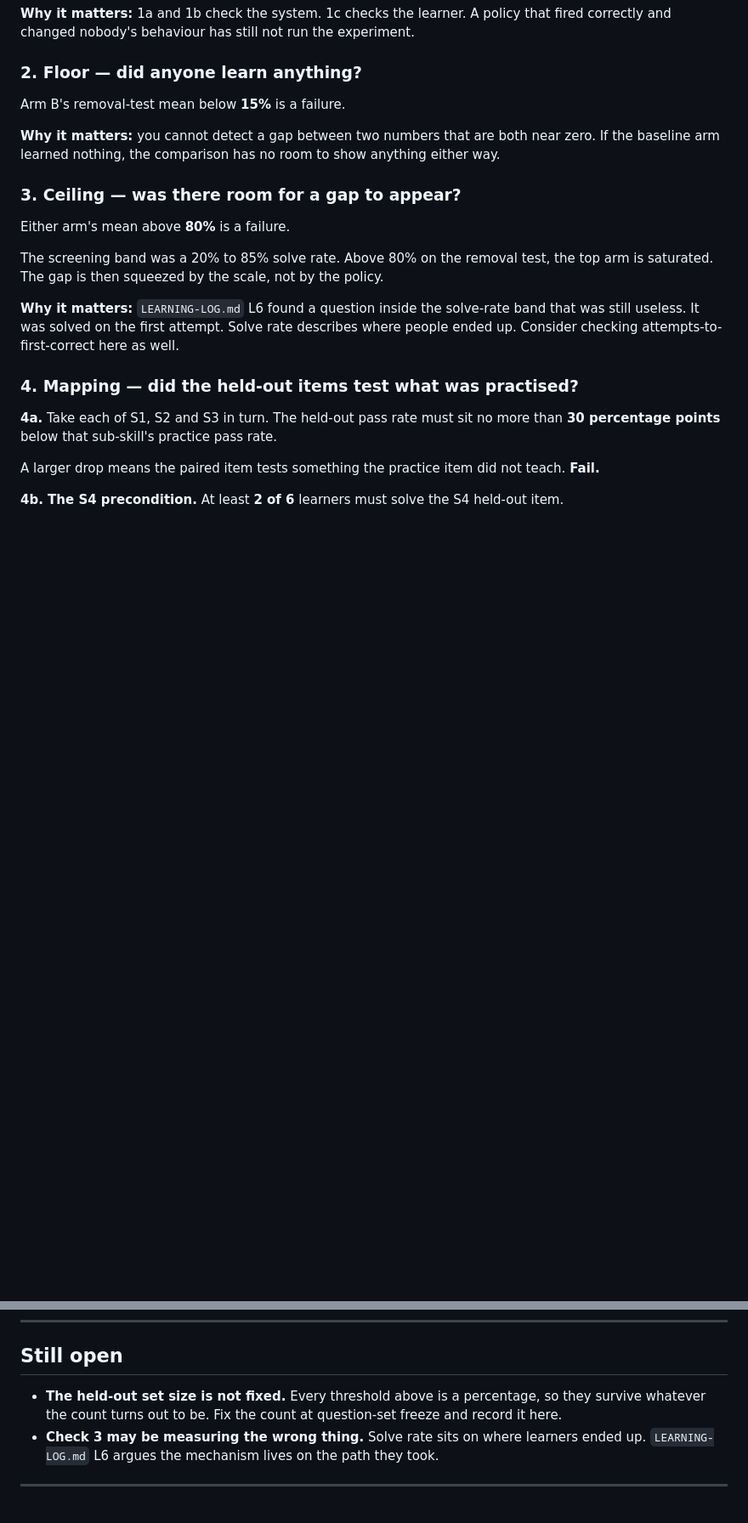
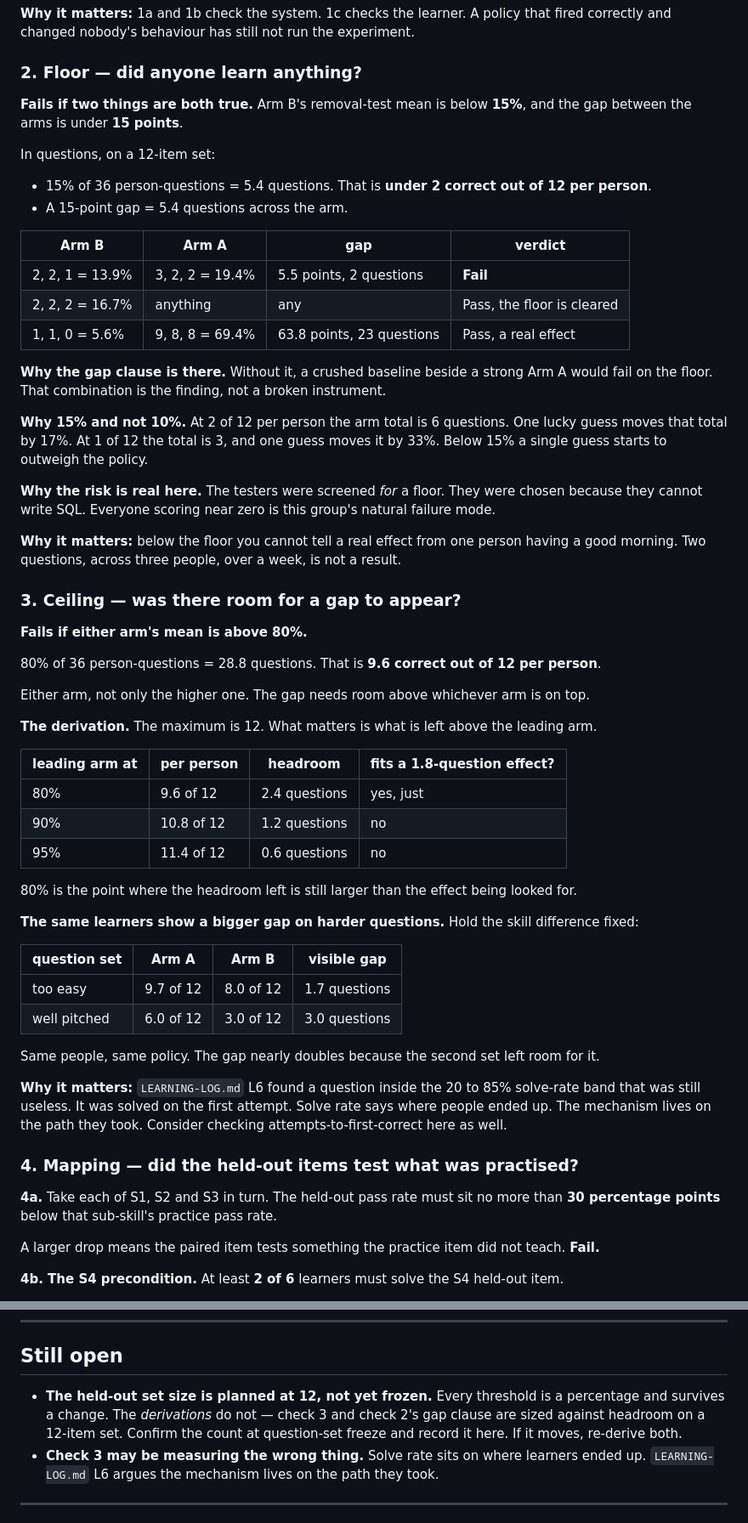
Before and after one commit to vikrantnegi/withholding-pilot, a Markdown page: ANALYSIS-PLAN.md, 2 parts joined by grey strips. Shown at 85% size. Rendered like a GitHub page; blank space fills up the shorter version.

Commit message:
ANALYSIS-PLAN: thresholds final, and derived rather than asserted
Vikrant signed off on all of them 14 Sep, before any study data exists.
Marked FINAL, with the rule that a later change is appended as a dated
entry and never edited in silently.

The numbers were percentages with no stated basis. They now rest on one
conversion. The held-out set is planned at 12 questions, 3 learners per
arm, so an arm produces 36 person-questions and one question is worth
2.8 points of arm average. Bastani's Tutor-vs-Base gap on the delayed
exam was ~0.05, which on 36 person-questions is 1.8 questions. That is
the signal every check exists to protect, and it is what turns the
thresholds from guesses into derivations.

Check 3's 80% is now derived, not chosen: at 80% the leading arm has
2.4 questions of headroom left and the effect needs 1.8, so it just
fits. At 90% there are 1.2 questions of room and it cannot fit at all.

Check 2 gained an AND clause. The floor alone would have failed the one
case it should pass - a crushed baseline beside a strong Arm A, which is
the finding rather than a broken instrument. It now fails only if Arm B
is under 15% AND the arm gap is under 15 points, with worked rows for
all three cases.

Also records that the 12-item count is planned, not frozen. The
thresholds are percentages and survive a change; the derivations do not,
because both are sized against headroom.

229 sentences, 0 over 20 words, avg 9.7.

Co-Authored-By: Claude Opus 5 <noreply@anthropic.com>
Claude-Session: https://claude.ai/code/session_01NJvf2NHxHX14dnVV2Y1wW8

```diff
--- a/ANALYSIS-PLAN.md
+++ b/ANALYSIS-PLAN.md
@@ -188,21 +219,64 @@ correctly and changed nobody's behaviour has still not run the experiment.
 
 ### 2. Floor — did anyone learn anything?
 
-Arm B's removal-test mean below **15%** is a failure.
+**Fails if two things are both true.** Arm B's removal-test mean is below **15%**, and the gap
+between the arms is under **15 points**.
 
-**Why it matters:** you cannot detect a gap between two numbers that are both near zero. If the
-baseline arm learned nothing, the comparison has no room to show anything either way.
+In questions, on a 12-item set:
+
+- 15% of 36 person-questions = 5.4 questions. That is **under 2 correct out of 12 per person**.
+- A 15-point gap = 5.4 questions across the arm.
+
+| Arm B | Arm A | gap | verdict |
+|---|---|---|---|
+| 2, 2, 1 = 13.9% | 3, 2, 2 = 19.4% | 5.5 points, 2 questions | **Fail** |
+| 2, 2, 2 = 16.7% | anything | any | Pass, the floor is cleared |
+| 1, 1, 0 = 5.6% | 9, 8, 8 = 69.4% | 63.8 points, 23 questions | Pass, a real effect |
+
+**Why the gap clause is there.** Without it, a crushed baseline beside a strong Arm A would fail
+on the floor. That combination is the finding, not a broken instrument.
+
+**Why 15% and not 10%.** At 2 of 12 per person the arm total is 6 questions. One lucky guess
+moves that total by 17%. At 1 of 12 the total is 3, and one guess moves it by 33%. Below 15% a
+single guess starts to outweigh the policy.
+
+**Why the risk is real here.** The testers were screened *for* a floor. They were chosen because
+they cannot write SQL. Everyone scoring near zero is this group's natural failure mode.
+
+**Why it matters:** below the floor you cannot tell a real effect from one person having a good
+morning. Two questions, across three people, over a week, is not a result.
 
 ### 3. Ceiling — was there room for a gap to appear?
 
-Either arm's mean above **80%** is a failure.
+**Fails if either arm's mean is above 80%.**
 
-The screening band was a 20% to 85% solve rate. Above 80% on the removal test, the top arm is
-saturated. The gap is then squeezed by the scale, not by the policy.
+80% of 36 person-questions = 28.8 questions. That is **9.6 correct out of 12 per person**.
 
-**Why it matters:** `LEARNING-LOG.md` L6 found a question inside the solve-rate band that was
-still useless. It was solved on the first attempt. Solve rate describes where people ended up.
-Consider checking attempts-to-first-correct here as well.
+Either arm, not only the higher one. The gap needs room above whichever arm is on top.
+
+**The derivation.** The maximum is 12. What matters is what is left above the leading arm.
+
+| leading arm at | per person | headroom | fits a 1.8-question effect? |
+|---|---|---|---|
+| 80% | 9.6 of 12 | 2.4 questions | yes, just |
+| 90% | 10.8 of 12 | 1.2 questions | no |
+| 95% | 11.4 of 12 | 0.6 questions | no |
+
+80% is the point where the headroom left is still larger than the effect being looked for.
+
+**The same learners show a bigger gap on harder questions.** Hold the skill difference fixed:
+
+| question set | Arm A | Arm B | visible gap |
+|---|---|---|---|
+| too easy | 9.7 of 12 | 8.0 of 12 | 1.7 questions |
+| well pitched | 6.0 of 12 | 3.0 of 12 | 3.0 questions |
+
+Same people, same policy. The gap nearly doubles because the second set left room for it.
+
+**Why it matters:** `LEARNING-LOG.md` L6 found a question inside the 20 to 85% solve-rate band
+that was still useless. It was solved on the first attempt. Solve rate says where people ended
+up. The mechanism lives on the path they took. Consider checking attempts-to-first-correct here
+as well.
 
 ### 4. Mapping — did the held-out items test what was practised?
 
@@ -257,8 +331,10 @@ to support you. Writing both directions down today is what makes that reach legi
 
 ## Still open
 
-- **The held-out set size is not fixed.** Every threshold above is a percentage, so they survive
-  whatever the count turns out to be. Fix the count at question-set freeze and record it here.
+- **The held-out set size is planned at 12, not yet frozen.** Every threshold is a percentage and
+  survives a change. The *derivations* do not — check 3 and check 2's gap clause are sized
+  against headroom on a 12-item set. Confirm the count at question-set freeze and record it here.
+  If it moves, re-derive both.
 - **Check 3 may be measuring the wrong thing.** Solve rate sits on where learners ended up.
   `LEARNING-LOG.md` L6 argues the mechanism lives on the path they took.
 
```
Also changed, not shown: other parts of ANALYSIS-PLAN.md (+33 -0 lines).
